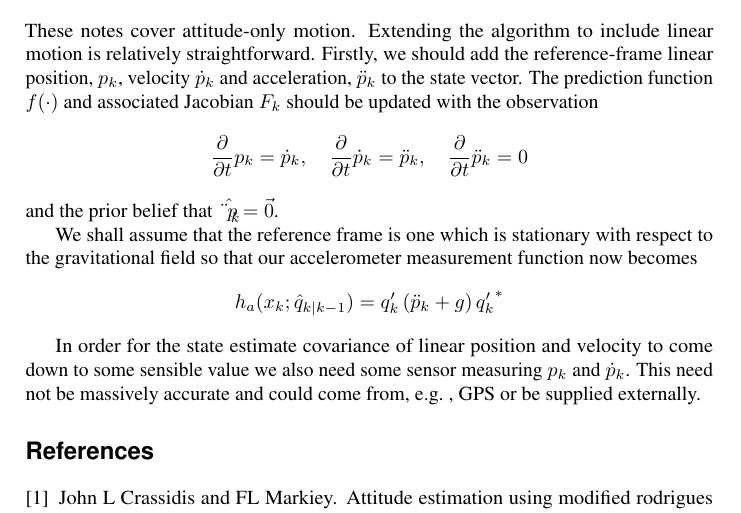
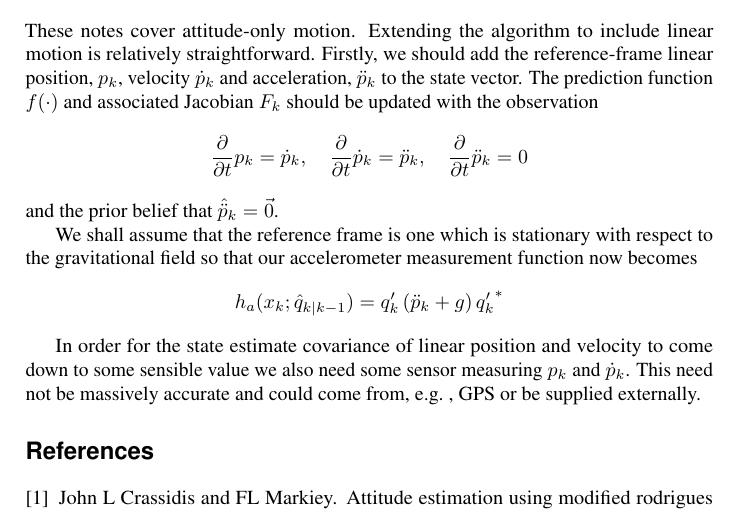
Before and after one commit to cuspaceflight/spalax, a LaTeX document (Documents/ekf-notes.tex): part of page 5 of 5, cut so that both start at the same text. Compiled offline with pdfLaTeX.

Commit message:
ekf-notes: fix accent in wrong place

```diff
--- a/Documents/ekf-notes.tex
+++ b/Documents/ekf-notes.tex
@@ -285,7 +285,7 @@ $$
 \frac{\partial}{\partial t} \dot{p}_k = \ddot{p}_k, \quad
 \frac{\partial}{\partial t} \ddot{p}_k = 0
 $$
-and the prior belief that $\hat{\ddot{p}_k} = \vec{0}$.
+and the prior belief that $\hat{\ddot{p}}_k = \vec{0}$.
 
 We shall assume that the reference frame is one which is stationary with respect
 to the gravitational field so that our accelerometer measurement function now
```
Also changed, not shown: Documents/ekf-notes.pdf.
